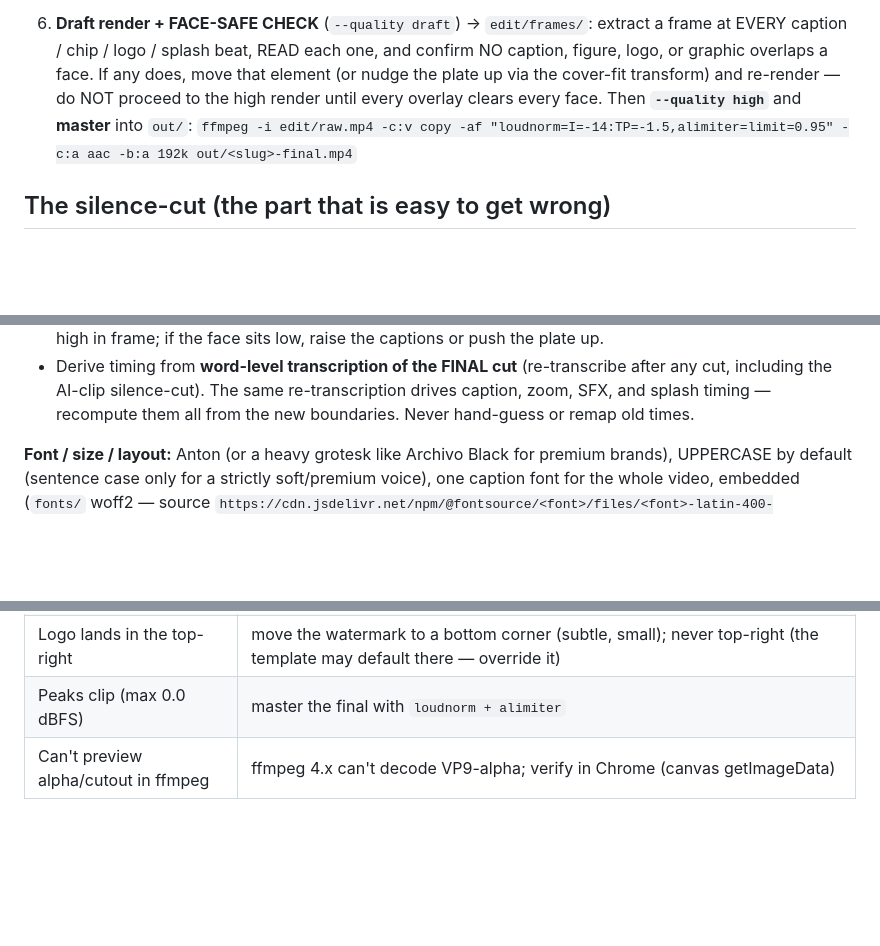
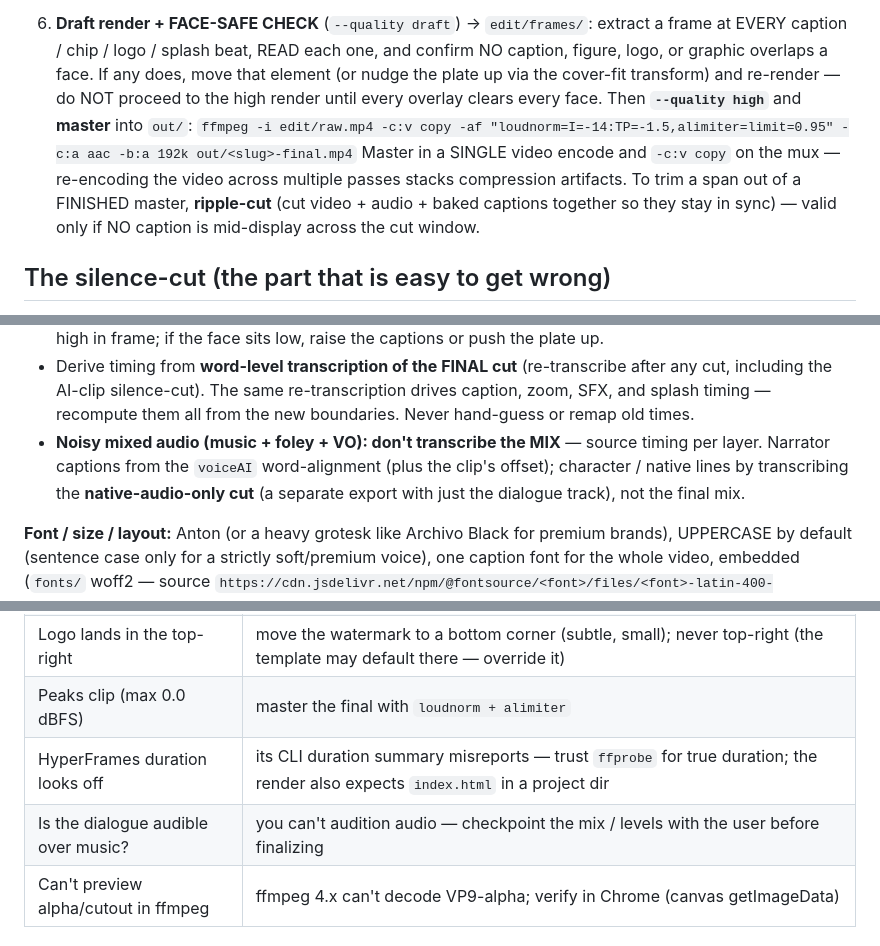
Before and after one commit to briarbearrr/arca-marketing, a Markdown page: skills/shorts-editor/SKILL.md, 3 parts joined by grey strips. Rendered like a GitHub page; blank space fills up the shorter version.

```diff
--- a/skills/shorts-editor/SKILL.md
+++ b/skills/shorts-editor/SKILL.md
@@ -59,6 +59,7 @@ All paths below are inside the project dir: source from `clips/`, working files
 5. **Scan faces, then build the composition.** FIRST sample frames across the cut (`ffmpeg -i edit/tight.mp4 -vf fps=2 edit/faces/f_%03d.png`) and READ them to note which vertical band each scene's face(s) occupy (see FACE-SAFE PLACEMENT) — faces move between shots, so map them per scene. THEN build `edit/composition/` from `./composition.template.html` (muted plate + dialogue audio + word-pop captions + zooms + logo + splash + SFX, no chips by default), placing captions and EVERY graphic in a band that clears the detected faces. Lint clean.
 6. **Draft render + FACE-SAFE CHECK** (`--quality draft`) → `edit/frames/`: extract a frame at EVERY caption / chip / logo / splash beat, READ each one, and confirm NO caption, figure, logo, or graphic overlaps a face. If any does, move that element (or nudge the plate up via the cover-fit transform) and re-render — do NOT proceed to the high render until every overlay clears every face. Then **`--quality high`** and **master** into `out/`:
    `ffmpeg -i edit/raw.mp4 -c:v copy -af "loudnorm=I=-14:TP=-1.5,alimiter=limit=0.95" -c:a aac -b:a 192k out/<slug>-final.mp4`
+   Master in a SINGLE video encode and `-c:v copy` on the mux — re-encoding the video across multiple passes stacks compression artifacts. To trim a span out of a FINISHED master, **ripple-cut** (cut video + audio + baked captions together so they stay in sync) — valid only if NO caption is mid-display across the cut window.
 
 ## The silence-cut (the part that is easy to get wrong)
 **Run on BOTH raw recordings and assembled AI-clip videos** (see Pipeline step 3). Kling pads every generated clip with ~1–2s of dead air, so AI assemblies need this just as much as raw footage — for AI clips tune sensitive (`--cut-min 0.35`, noise floor `-36 dB`).
@@ -106,6 +109,9 @@ Captions exist to (a) make the video legible sound-off, (b) hold retention with
 - Derive timing from **word-level transcription of the FINAL cut** (re-transcribe after any cut, including
   the AI-clip silence-cut). The same re-transcription drives caption, zoom, SFX, and splash timing — recompute
   them all from the new boundaries. Never hand-guess or remap old times.
+- **Noisy mixed audio (music + foley + VO): don't transcribe the MIX** — source timing per layer. Narrator
+  captions from the `voiceAI` word-alignment (plus the clip's offset); character / native lines by transcribing
+  the **native-audio-only cut** (a separate export with just the dialogue track), not the final mix.
 
 **Font / size / layout:** Anton (or a heavy grotesk like Archivo Black for premium brands), UPPERCASE by
 default (sentence case only for a strictly soft/premium voice), one caption font for the whole video,
@@ -167,6 +173,8 @@ The #1 overlay failure is text or a figure landing ON someone's face. "Captions
 | Captions or graphics land on a face | don't assume lower-third is safe — sample frames, find the face per scene, place overlays in a band that clears it (raise captions or push the plate up when the face sits low), verify on extracted frames before the high render (see FACE-SAFE PLACEMENT) |
 | Logo lands in the top-right | move the watermark to a bottom corner (subtle, small); never top-right (the template may default there — override it) |
 | Peaks clip (max 0.0 dBFS) | master the final with `loudnorm + alimiter` |
+| HyperFrames duration looks off | its CLI duration summary misreports — trust `ffprobe` for true duration; the render also expects `index.html` in a project dir |
+| Is the dialogue audible over music? | you can't audition audio — checkpoint the mix / levels with the user before finalizing |
 | Can't preview alpha/cutout in ffmpeg | ffmpeg 4.x can't decode VP9-alpha; verify in Chrome (canvas getImageData) |
 
 ## Files
```
Also changed, not shown: other parts of skills/shorts-editor/SKILL.md (+2 -0 lines), skills/video-prompt/SKILL.md (+9 -2 lines).
